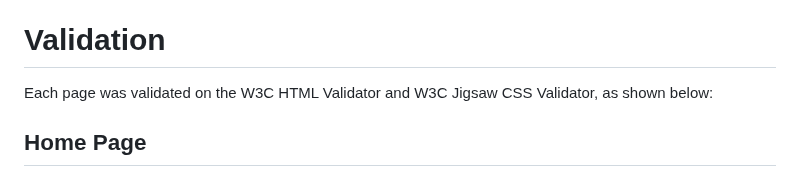
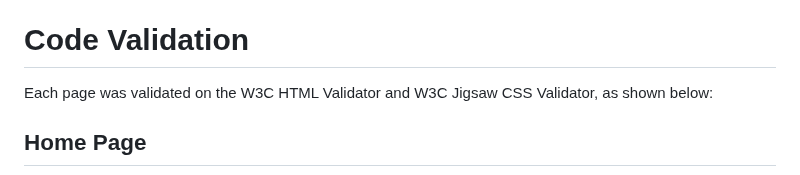
Before and after one commit to Morgana-S/horizonvault, a Markdown page: TESTING.md, the part around the change. GitHub-like rendering.

Commit message:
Rename section to Code Validation

```diff
--- a/TESTING.md
+++ b/TESTING.md
@@ -95,9 +95,7 @@ All pages are responsive in design and designed with a mobile-first design princ
 - **[Feedback]** Hovering over items in the footer highlights the individual navigation list elements, but the entirety of the li is not clickable, which means that it is possible to click an area that darkens when hovering, and have the area not be interactable.
     - When designing for future projects that require a navigation bar, I will ensure that the entirety of the element's hover area is clickable for ease of use by end-users.
 
-
-
-# Validation
+# Code Validation
 Each page was validated on the W3C HTML Validator and W3C Jigsaw CSS Validator, as shown below:
 
 ## Home Page
```
